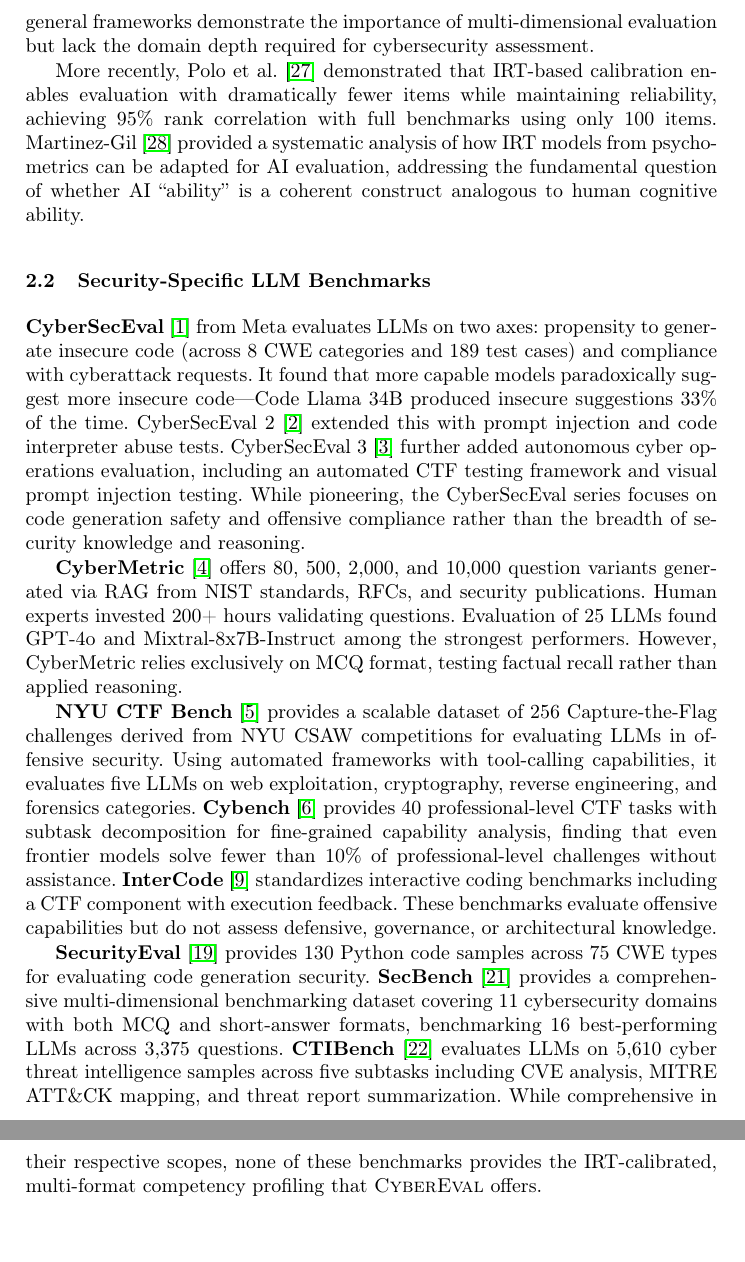
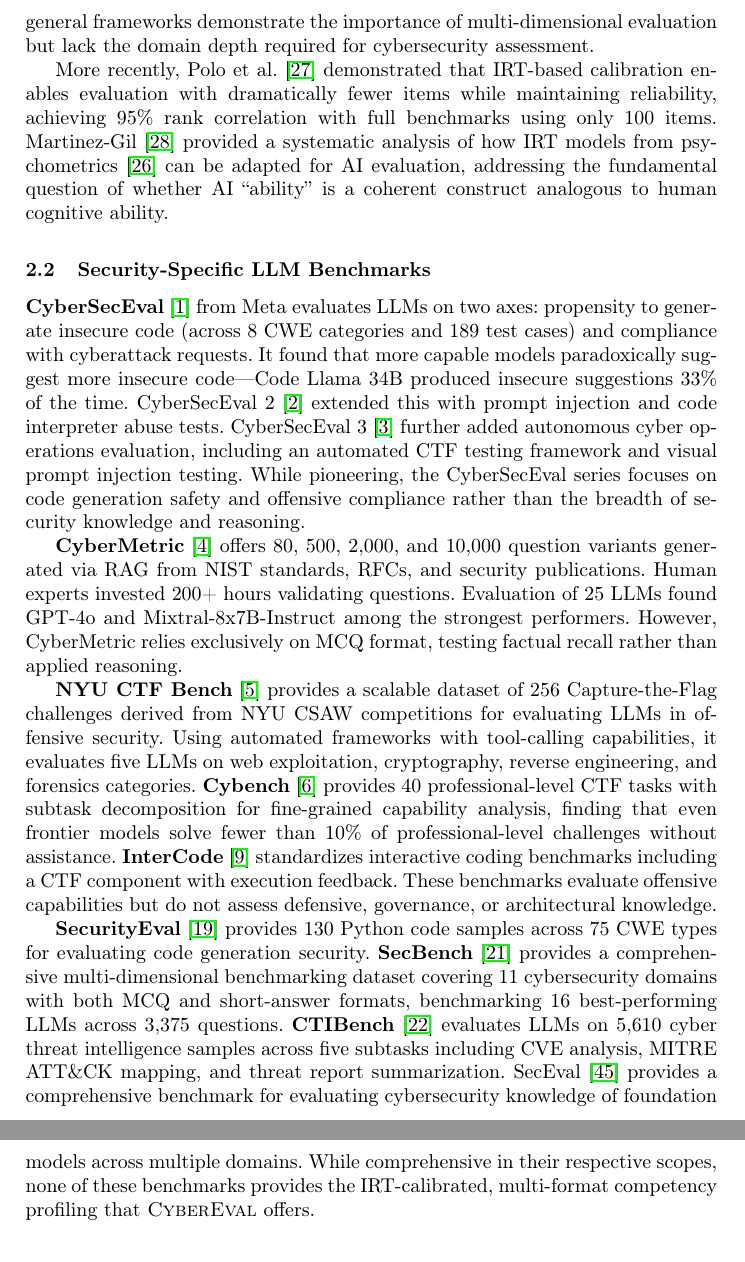
Before and after one commit to jayluxferro/cybereval, a LaTeX thesis (paper/main.tex): two parts of pages 3 and 4 of 19 before the commit and two parts of pages 3 and 4 of 20 after it, joined at a grey line, cut so that both start at the same text. Compiled offline with pdfLaTeX.

Commit message:
Fix orphaned/missing bibliography references

```diff
--- a/paper/main.tex
+++ b/paper/main.tex
@@ -45,7 +45,7 @@
 
 The evaluation of LLMs has matured rapidly. HELM~\cite{liang2023helm} introduced holistic evaluation across 42 scenarios covering accuracy, calibration, robustness, fairness, and efficiency, establishing the principle that single-metric evaluation is insufficient. MMLU~\cite{hendrycks2021mmlu} established multi-task evaluation across 57 academic subjects, including a narrow ``computer security'' category with only 100 questions---far too few for reliable security assessment. BIG-bench~\cite{srivastava2023bigbench} compiled 204 tasks from 444 authors but includes minimal security-specific evaluation. Chang et al.~\cite{chang2024survey} provide a comprehensive survey of LLM evaluation methodologies, identifying the need for domain-specific benchmarks that go beyond aggregate metrics. These general frameworks demonstrate the importance of multi-dimensional evaluation but lack the domain depth required for cybersecurity assessment.
 
-More recently, Polo et al.~\cite{polo2024tinybenchmarks} demonstrated that IRT-based calibration enables evaluation with dramatically fewer items while maintaining reliability, achieving 95\% rank correlation with full benchmarks using only 100 items. Martinez-Gil~\cite{martinezgil2024irt} provided a systematic analysis of how IRT models from psychometrics can be adapted for AI evaluation, addressing the fundamental question of whether AI ``ability'' is a coherent construct analogous to human cognitive ability.
+More recently, Polo et al.~\cite{polo2024tinybenchmarks} demonstrated that IRT-based calibration enables evaluation with dramatically fewer items while maintaining reliability, achieving 95\% rank correlation with full benchmarks using only 100 items. Martinez-Gil~\cite{martinezgil2024irt} provided a systematic analysis of how IRT models from psychometrics~\cite{baker2001irt} can be adapted for AI evaluation, addressing the fundamental question of whether AI ``ability'' is a coherent construct analogous to human cognitive ability.
 
 \subsection{Security-Specific LLM Benchmarks}
 
@@ -55,7 +55,7 @@
 
 \textbf{NYU CTF Bench}~\cite{shao2024nyuctf} provides a scalable dataset of 256 Capture-the-Flag challenges derived from NYU CSAW competitions for evaluating LLMs in offensive security. Using automated frameworks with tool-calling capabilities, it evaluates five LLMs on web exploitation, cryptography, reverse engineering, and forensics categories. \textbf{Cybench}~\cite{zhang2024cybench} provides 40 professional-level CTF tasks with subtask decomposition for fine-grained capability analysis, finding that even frontier models solve fewer than 10\% of professional-level challenges without assistance. \textbf{InterCode}~\cite{yang2023intercode} standardizes interactive coding benchmarks including a CTF component with execution feedback. These benchmarks evaluate offensive capabilities but do not assess defensive, governance, or architectural knowledge.
 
-\textbf{SecurityEval}~\cite{siddiq2022securityeval} provides 130 Python code samples across 75 CWE types for evaluating code generation security. \textbf{SecBench}~\cite{jing2025secbench} provides a comprehensive multi-dimensional benchmarking dataset covering 11 cybersecurity domains with both MCQ and short-answer formats, benchmarking 16 best-performing LLMs across 3,375 questions. \textbf{CTIBench}~\cite{ferrag2024ctibench} evaluates LLMs on 5,610 cyber threat intelligence samples across five subtasks including CVE analysis, MITRE ATT\&CK mapping, and threat report summarization. While comprehensive in their respective scopes, none of these benchmarks provides the IRT-calibrated, multi-format competency profiling that \textsc{CyberEval} offers.
+\textbf{SecurityEval}~\cite{siddiq2022securityeval} provides 130 Python code samples across 75 CWE types for evaluating code generation security. \textbf{SecBench}~\cite{jing2025secbench} provides a comprehensive multi-dimensional benchmarking dataset covering 11 cybersecurity domains with both MCQ and short-answer formats, benchmarking 16 best-performing LLMs across 3,375 questions. \textbf{CTIBench}~\cite{ferrag2024ctibench} evaluates LLMs on 5,610 cyber threat intelligence samples across five subtasks including CVE analysis, MITRE ATT\&CK mapping, and threat report summarization. SecEval~\cite{li2024seceval} provides a comprehensive benchmark for evaluating cybersecurity knowledge of foundation models across multiple domains. While comprehensive in their respective scopes, none of these benchmarks provides the IRT-calibrated, multi-format competency profiling that \textsc{CyberEval} offers.
 
 \subsection{LLM Security Capabilities and Risks}
 
```
Also changed, not shown: paper/main.pdf, paper/main.tex (2 more changed lines).
